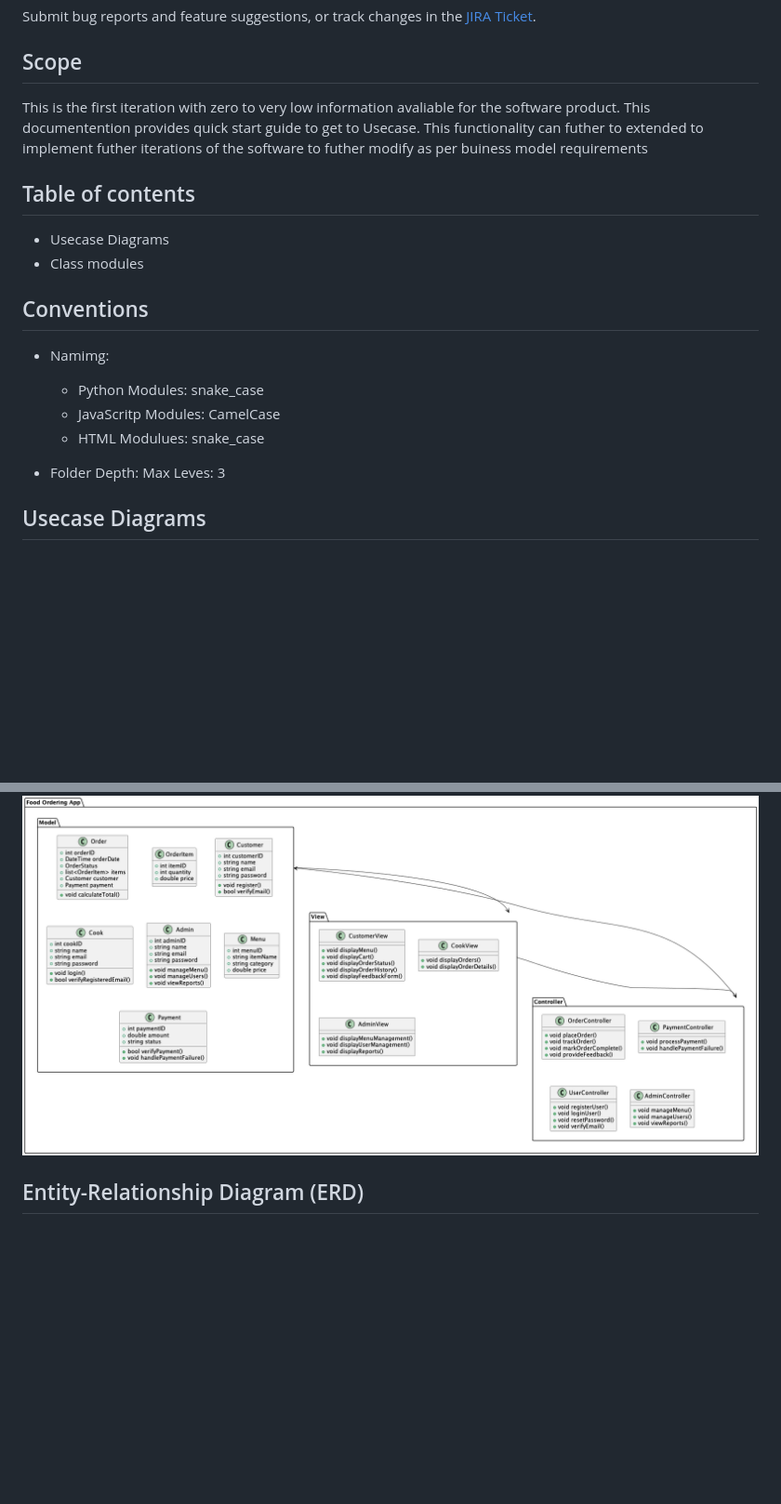
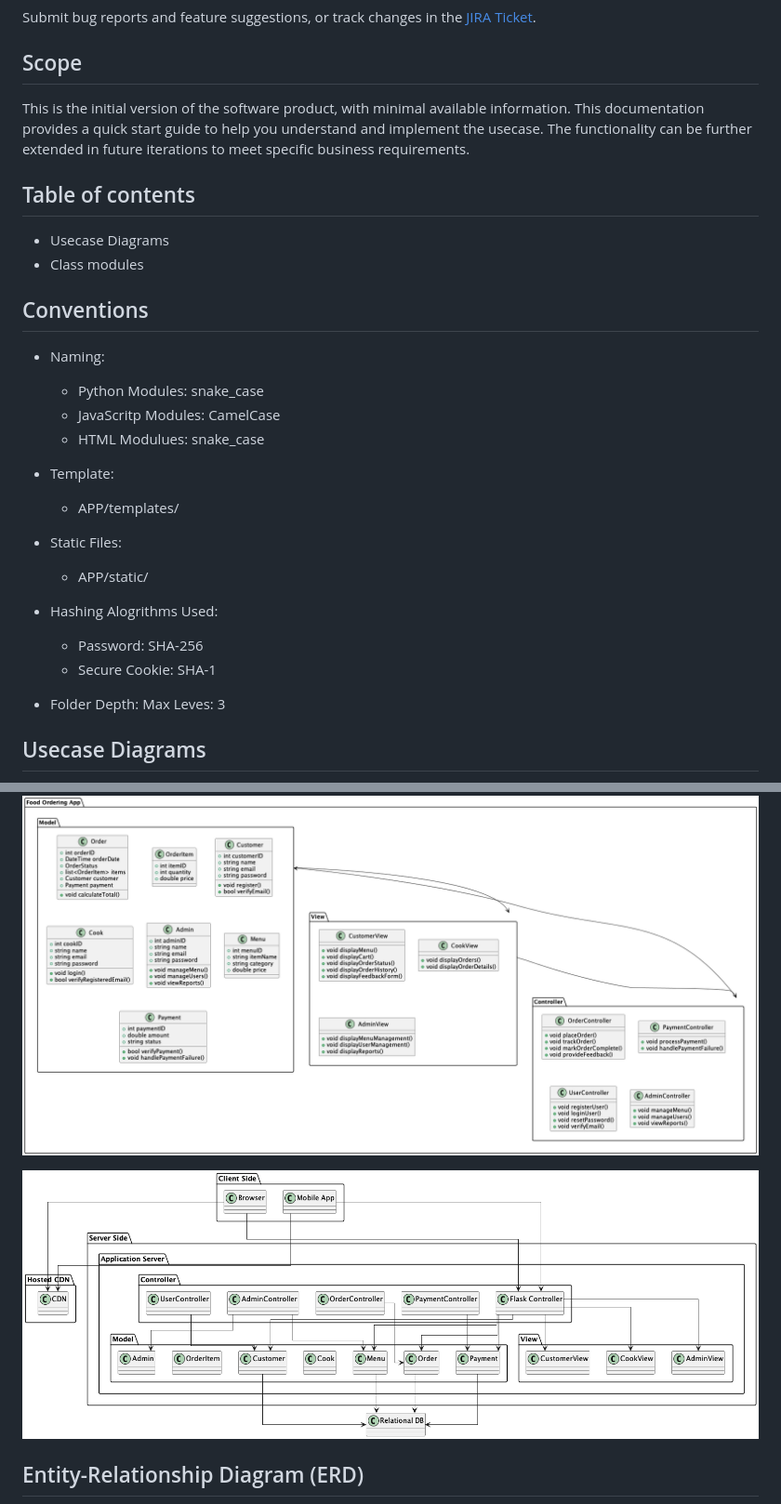
Before and after one commit to jayd719/DjangoFoodOrderingApp, a Markdown page: README.md, 2 parts joined by grey strips. Shown: that part at 93% size. Drawn GitHub-style; pictures changed too: out/DOCS/componetsTwo/comps.png (added); blank space fills up the shorter version.

```diff
--- a/README.md
+++ b/README.md
@@ -14,7 +14,7 @@ Submit bug reports and feature suggestions, or track changes in the
 [JIRA Ticket](https:/jashandeep.co.uk).
 
 <h2>Scope</h2>
-<p>This is the first iteration with zero to very low information avaliable for the software product. This documentention provides quick start guide to get to <a herf="flex">Usecase</a>. This functionality can futher to extended to implement futher iterations of the software to futher modify as per buiness model requirements<p>
+<p>This is the initial version of the software product, with minimal available information. This documentation provides a quick start guide to help you understand and implement the <a>usecase</a>. The functionality can be further extended in future iterations to meet specific business requirements.<p>
 
 
 
@@ -27,10 +27,17 @@ Submit bug reports and feature suggestions, or track changes in the
 - Class modules
 
 ## Conventions
-- Namimg:
+- Naming:
     - Python Modules: snake_case
     - JavaScritp Modules: CamelCase
     - HTML Modulues: snake_case
+- Template:
+    - APP/templates/
+- Static Files:
+    - APP/static/
+- Hashing Alogrithms Used:
+    - Password: SHA-256
+    - Secure Cookie: SHA-1
 
 - Folder Depth: Max Leves: 3
 
@@ -52,6 +59,8 @@ Level Two Expantion:
 ## Class Diagrams
 ![plot](./out/DOCS/classDia/classDia.png)
 
+<img src="./out/DOCS/componetsTwo/comps.png">
+
 
 ##  Entity-Relationship Diagram (ERD)
 ![plot](./out/DOCS/databaseDesign/databaseDesign.png)
```
Also changed, not shown: other parts of README.md (+2 -1 lines), 3 other files.
